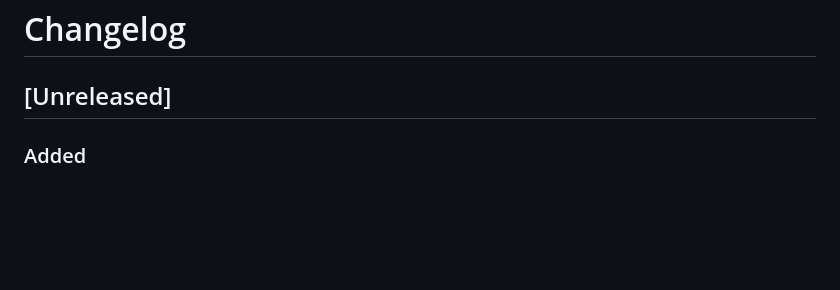
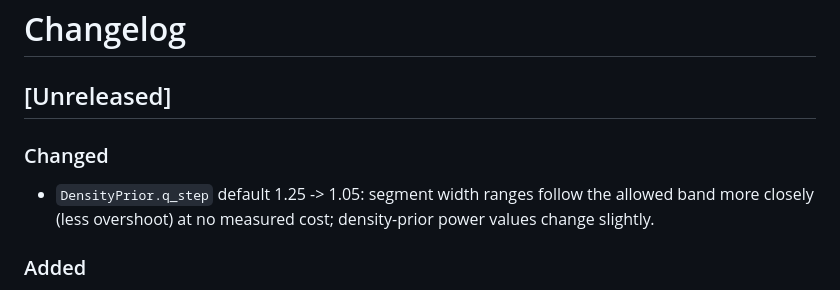
Before and after one commit to janvanroestel/multiband_bls, a Markdown page: CHANGELOG.md, the part around the change. GitHub-like rendering; blank space fills up the shorter version.

```diff
--- a/CHANGELOG.md
+++ b/CHANGELOG.md
@@ -1,6 +1,10 @@
 # Changelog
 
 ## [Unreleased]
+
+### Changed
+
+- `DensityPrior.q_step` default 1.25 -> 1.05: segment width ranges follow the allowed band more closely (less overshoot) at no measured cost; density-prior power values change slightly.
 
 ### Added
 
```
Also changed, not shown: README.md (+4 -2 lines), figures/density_prior.png, 2 other files.
